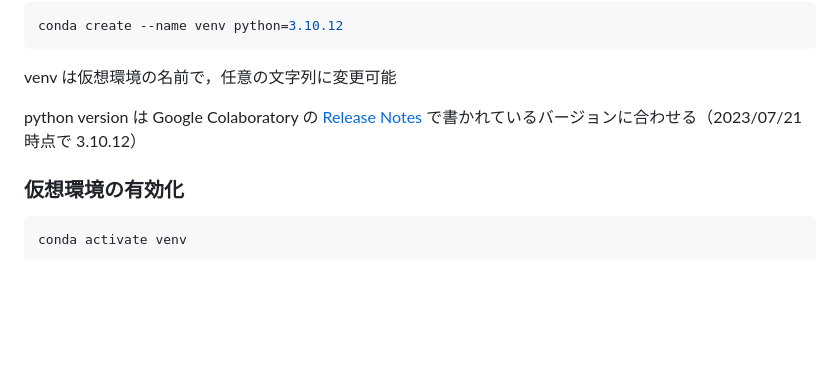
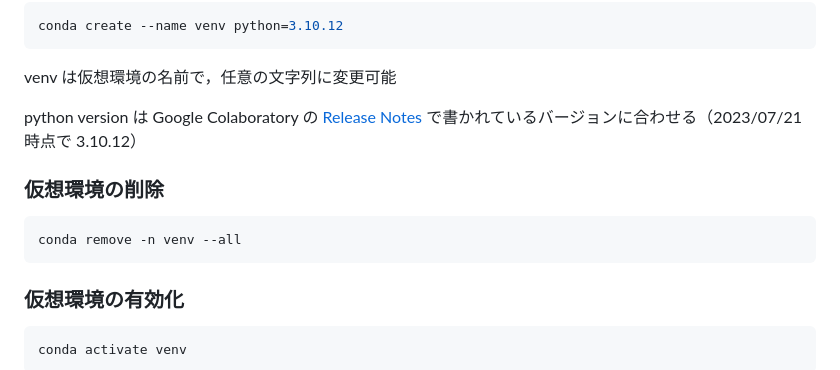
Before and after one commit to Waya-mst/vc2-remote-rendering, a Markdown page: README.md, the part around one of its changes. GitHub-like rendering; blank space fills up the shorter version.

Commit message:
[README] Update

````diff
--- a/README.md
+++ b/README.md
@@ -124,6 +124,12 @@ venv は仮想環境の名前で，任意の文字列に変更可能
 
 python version は Google Colaboratory の [Release Notes](https://colab.research.google.com/notebooks/relnotes.ipynb) で書かれているバージョンに合わせる（2023/07/21 時点で 3.10.12）
 
+### 仮想環境の削除
+
+```bash
+conda remove -n venv --all
+```
+
 ### 仮想環境の有効化
 
 ```bash
````
Also changed, not shown: other parts of README.md (+0 -1 lines).
